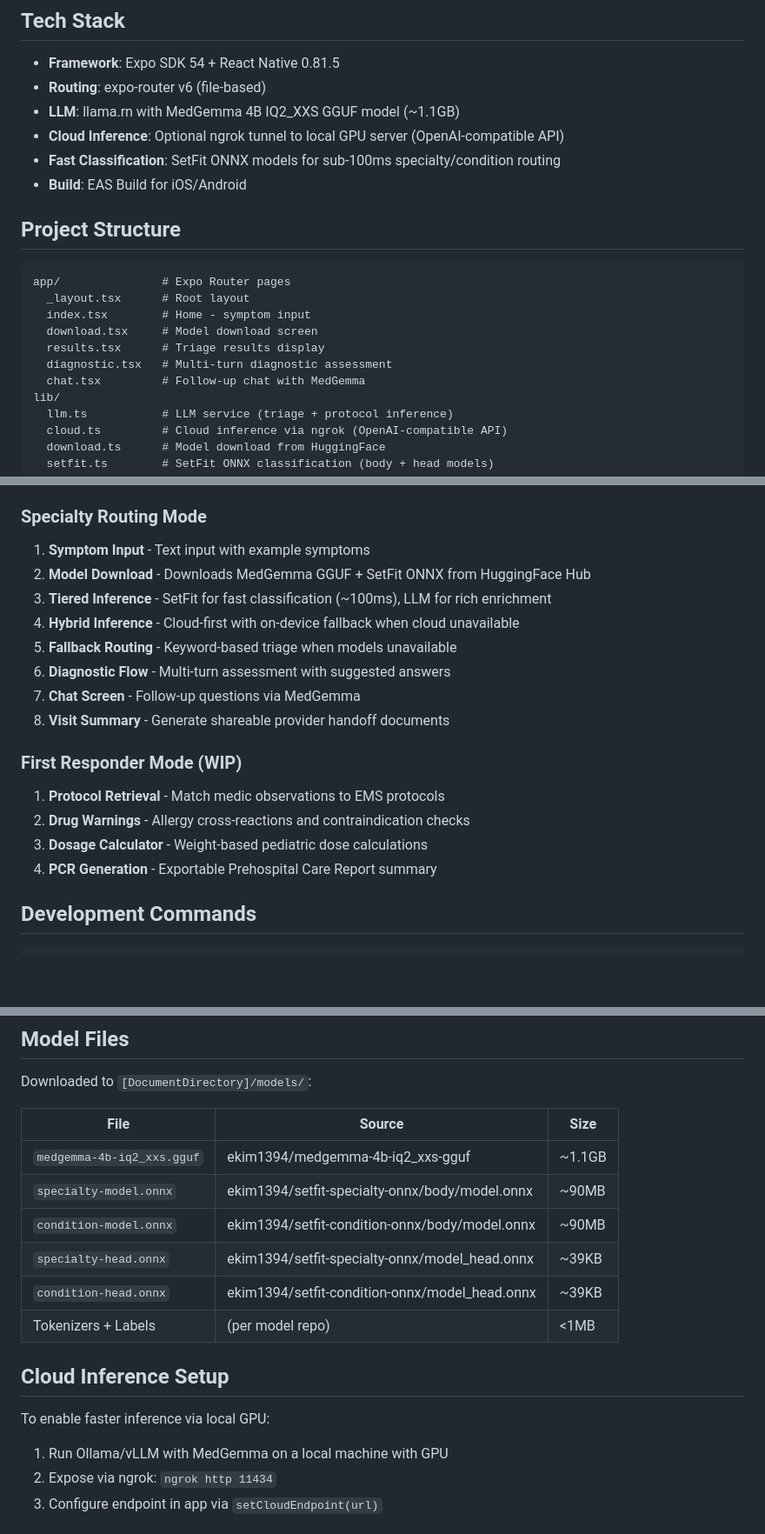
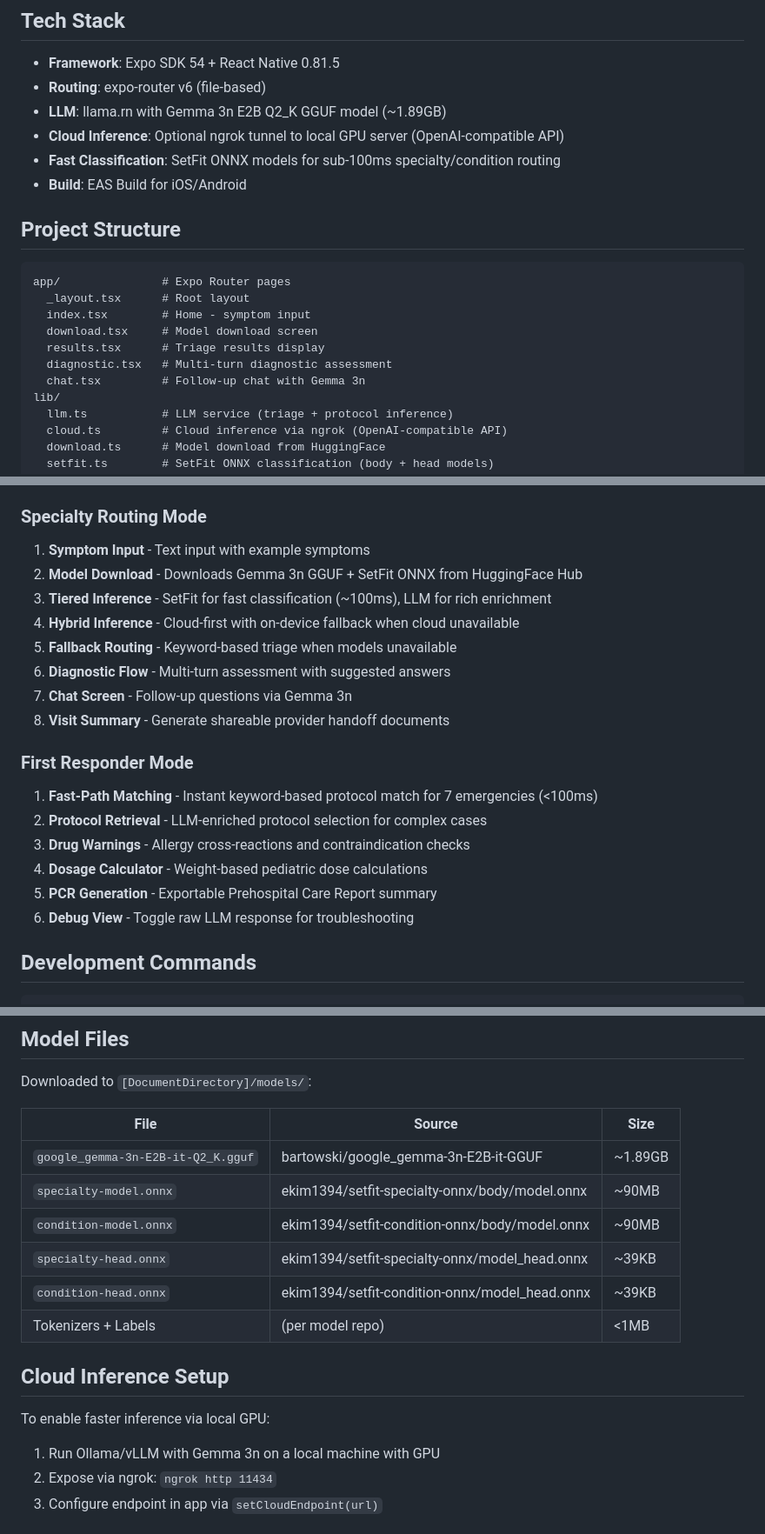
Before and after one commit to KVEC-Systems/kvec-mobile-triage, a Markdown page: GEMINI.md, 3 parts joined by grey strips. Shown at 87% size. Drawn GitHub-style; blank space fills up the shorter version.

Commit message:
docs: update GEMINI.md for Gemma 3n and first responder features
- Replace MedGemma references with Gemma 3n E2B
- Document fast-path keyword matching for emergencies
- Add debug view and PCR generation to first responder features
- Remove WIP tag from First Responder Mode

```diff
--- a/GEMINI.md
+++ b/GEMINI.md
@@ -11,7 +11,7 @@ KVEC Triage is an **offline-first** React Native app using Expo. It supports two
 
 - **Framework**: Expo SDK 54 + React Native 0.81.5
 - **Routing**: expo-router v6 (file-based)
-- **LLM**: llama.rn with MedGemma 4B IQ2_XXS GGUF model (~1.1GB)
+- **LLM**: llama.rn with Gemma 3n E2B Q2_K GGUF model (~1.89GB)
 - **Cloud Inference**: Optional ngrok tunnel to local GPU server (OpenAI-compatible API)
 - **Fast Classification**: SetFit ONNX models for sub-100ms specialty/condition routing
 - **Build**: EAS Build for iOS/Android
@@ -25,7 +25,7 @@ app/               # Expo Router pages
   download.tsx     # Model download screen
   results.tsx      # Triage results display
   diagnostic.tsx   # Multi-turn diagnostic assessment
-  chat.tsx         # Follow-up chat with MedGemma
+  chat.tsx         # Follow-up chat with Gemma 3n
 lib/
   llm.ts           # LLM service (triage + protocol inference)
   cloud.ts         # Cloud inference via ngrok (OpenAI-compatible API)
@@ -43,19 +43,21 @@ evaluation/        # Model evaluation scripts
 
 ### Specialty Routing Mode
 1. **Symptom Input** - Text input with example symptoms
-2. **Model Download** - Downloads MedGemma GGUF + SetFit ONNX from HuggingFace Hub
+2. **Model Download** - Downloads Gemma 3n GGUF + SetFit ONNX from HuggingFace Hub
 3. **Tiered Inference** - SetFit for fast classification (~100ms), LLM for rich enrichment
 4. **Hybrid Inference** - Cloud-first with on-device fallback when cloud unavailable
 5. **Fallback Routing** - Keyword-based triage when models unavailable
 6. **Diagnostic Flow** - Multi-turn assessment with suggested answers
-7. **Chat Screen** - Follow-up questions via MedGemma
+7. **Chat Screen** - Follow-up questions via Gemma 3n
 8. **Visit Summary** - Generate shareable provider handoff documents
 
-### First Responder Mode (WIP)
-1. **Protocol Retrieval** - Match medic observations to EMS protocols
-2. **Drug Warnings** - Allergy cross-reactions and contraindication checks
-3. **Dosage Calculator** - Weight-based pediatric dose calculations
-4. **PCR Generation** - Exportable Prehospital Care Report summary
+### First Responder Mode
+1. **Fast-Path Matching** - Instant keyword-based protocol match for 7 emergencies (<100ms)
+2. **Protocol Retrieval** - LLM-enriched protocol selection for complex cases
+3. **Drug Warnings** - Allergy cross-reactions and contraindication checks
+4. **Dosage Calculator** - Weight-based pediatric dose calculations
+5. **PCR Generation** - Exportable Prehospital Care Report summary
+6. **Debug View** - Toggle raw LLM response for troubleshooting
 
 ## Development Commands
 
@@ -79,7 +81,7 @@ Downloaded to `[DocumentDirectory]/models/`:
 
 | File | Source | Size |
 |------|--------|------|
-| `medgemma-4b-iq2_xxs.gguf` | ekim1394/medgemma-4b-iq2_xxs-gguf | ~1.1GB |
+| `google_gemma-3n-E2B-it-Q2_K.gguf` | bartowski/google_gemma-3n-E2B-it-GGUF | ~1.89GB |
 | `specialty-model.onnx` | ekim1394/setfit-specialty-onnx/body/model.onnx | ~90MB |
 | `condition-model.onnx` | ekim1394/setfit-condition-onnx/body/model.onnx | ~90MB |
 | `specialty-head.onnx` | ekim1394/setfit-specialty-onnx/model_head.onnx | ~39KB |
@@ -90,7 +92,7 @@ Downloaded to `[DocumentDirectory]/models/`:
 
 To enable faster inference via local GPU:
 
-1. Run Ollama/vLLM with MedGemma on a local machine with GPU
+1. Run Ollama/vLLM with Gemma 3n on a local machine with GPU
 2. Expose via ngrok: `ngrok http 11434`
 3. Configure endpoint in app via `setCloudEndpoint(url)`
 
```
